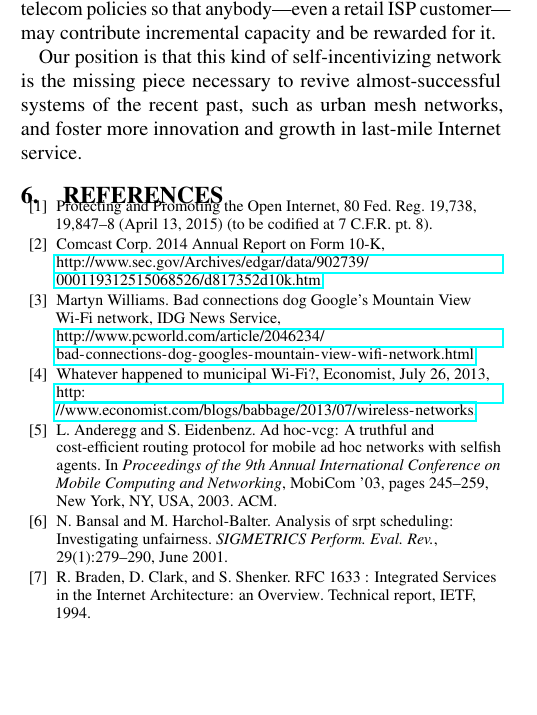
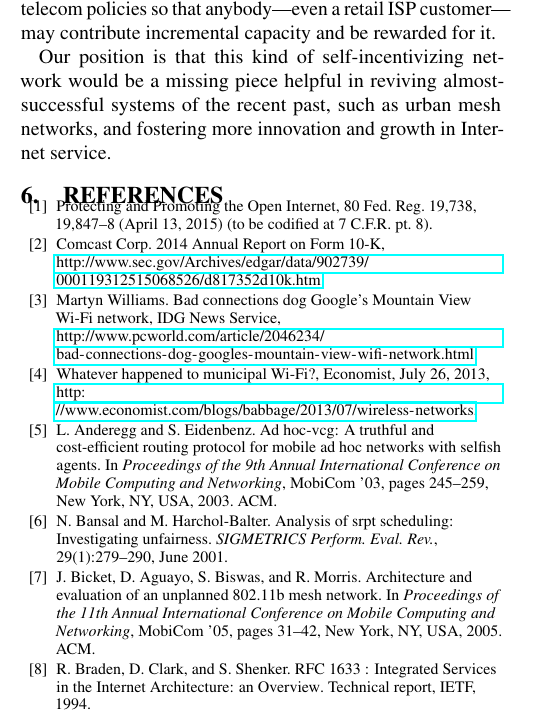
Before and after one commit to keithw/sin-hotnets15, a LaTeX document (sin.tex, which reads conclusion.tex): part of one column of page 6 of 7, cut so that both start at the same text, the shorter picture padded with empty space. Compiled offline with pdfLaTeX.

Commit message:
Add cite

```diff
--- a/conclusion.tex
+++ b/conclusion.tex
@@ -12,9 +12,9 @@ believe, involves designing networks and telecom policies so that
 anybody---even a retail ISP customer---may contribute incremental
 capacity and be rewarded for it.
 
-Our position is that this kind of self-incentivizing network is the
-missing piece necessary to revive almost-successful systems of the
-recent past, such as urban mesh networks, and foster more innovation
-and growth in last-mile Internet service.
+Our position is that this kind of self-incentivizing network would be a
+missing piece helpful in reviving almost-successful systems of the
+recent past, such as urban mesh networks, and fostering more innovation
+and growth in Internet service.
 
 \label{sec:conc}
```
Also changed, not shown: intro.tex (+1 -1 lines).
